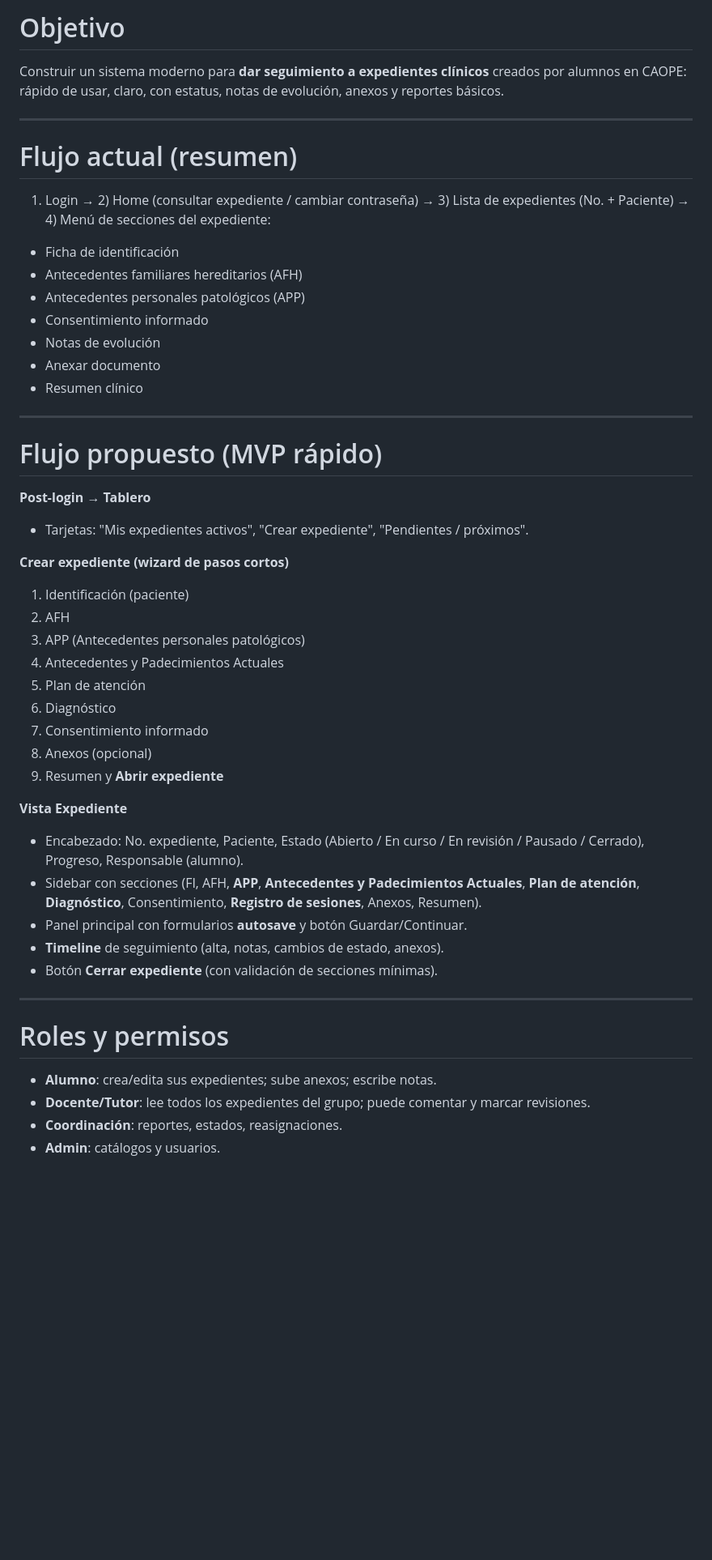
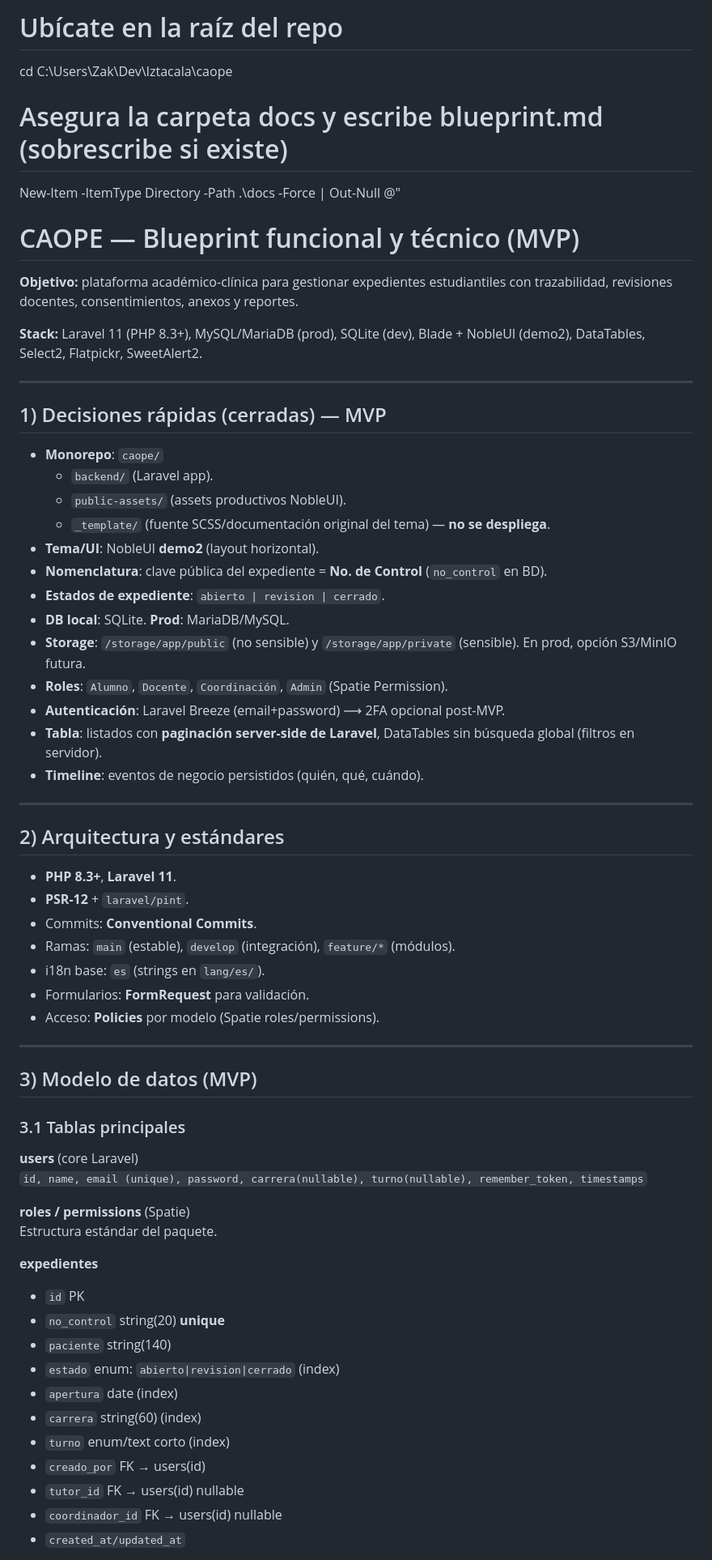
Before and after one commit to Sciosdev/caope, a Markdown page: docs/blueprint.md, the part around the change printed below. Shown: that part at 81% size. Rendered like a GitHub page; blank space fills up the shorter version.

```diff
--- a/docs/blueprint.md
+++ b/docs/blueprint.md
@@ -1,43 +1,67 @@
-# Objetivo
-Construir un sistema moderno para **dar seguimiento a expedientes clínicos** creados por alumnos en CAOPE: rápido de usar, claro, con estatus, notas de evolución, anexos y reportes básicos.
+# Ubícate en la raíz del repo
+cd C:\Users\Zak\Dev\Iztacala\caope
+
+# Asegura la carpeta docs y escribe blueprint.md (sobrescribe si existe)
+New-Item -ItemType Directory -Path .\docs -Force | Out-Null
+@"
+# CAOPE — Blueprint funcional y técnico (MVP)
+
+**Objetivo:** plataforma académico-clínica para gestionar expedientes estudiantiles con trazabilidad, revisiones docentes, consentimientos, anexos y reportes.
+
+**Stack:** Laravel 11 (PHP 8.3+), MySQL/MariaDB (prod), SQLite (dev), Blade + NobleUI (demo2), DataTables, Select2, Flatpickr, SweetAlert2.
 
 ---
-# Flujo actual (resumen)
-1) Login → 2) Home (consultar expediente / cambiar contraseña) → 3) Lista de expedientes (No. + Paciente) → 4) Menú de secciones del expediente:
-- Ficha de identificación
-- Antecedentes familiares hereditarios (AFH)
-- Antecedentes personales patológicos (APP)
-- Consentimiento informado
-- Notas de evolución
-- Anexar documento
-- Resumen clínico
+
+## 1) Decisiones rápidas (cerradas) — MVP
+
+- **Monorepo**: `caope/`
+  - `backend/` (Laravel app).
+  - `public-assets/` (assets productivos NobleUI).
+  - `_template/` (fuente SCSS/documentación original del tema) — **no se despliega**.
+- **Tema/UI**: NobleUI **demo2** (layout horizontal).
+- **Nomenclatura**: clave pública del expediente = **No. de Control** (`no_control` en BD).
+- **Estados de expediente**: `abierto | revision | cerrado`.
+- **DB local**: SQLite. **Prod**: MariaDB/MySQL.
+- **Storage**: `/storage/app/public` (no sensible) y `/storage/app/private` (sensible). En prod, opción S3/MinIO futura.
+- **Roles**: `Alumno`, `Docente`, `Coordinación`, `Admin` (Spatie Permission).
+- **Autenticación**: Laravel Breeze (email+password) ⟶ 2FA opcional post-MVP.
+- **Tabla**: listados con **paginación server-side de Laravel**, DataTables sin búsqueda global (filtros en servidor).
+- **Timeline**: eventos de negocio persistidos (quién, qué, cuándo).
 
 ---
-# Flujo propuesto (MVP rápido)
-**Post-login → Tablero**
-- Tarjetas: "Mis expedientes activos", "Crear expediente", "Pendientes / próximos".
 
-**Crear expediente (wizard de pasos cortos)**
-1. Identificación (paciente)
-2. AFH
-3. APP (Antecedentes personales patológicos)
-4. Antecedentes y Padecimientos Actuales
-5. Plan de atención
-6. Diagnóstico
-7. Consentimiento informado
-8. Anexos (opcional)
-9. Resumen y **Abrir expediente**
+## 2) Arquitectura y estándares
 
-**Vista Expediente**
-- Encabezado: No. expediente, Paciente, Estado (Abierto / En curso / En revisión / Pausado / Cerrado), Progreso, Responsable (alumno).
-- Sidebar con secciones (FI, AFH, **APP**, **Antecedentes y Padecimientos Actuales**, **Plan de atención**, **Diagnóstico**, Consentimiento, **Registro de sesiones**, Anexos, Resumen).
-- Panel principal con formularios **autosave** y botón Guardar/Continuar.
-- **Timeline** de seguimiento (alta, notas, cambios de estado, anexos).
-- Botón **Cerrar expediente** (con validación de secciones mínimas).
+- **PHP 8.3+**, **Laravel 11**.
+- **PSR-12** + `laravel/pint`.
+- Commits: **Conventional Commits**.
+- Ramas: `main` (estable), `develop` (integración), `feature/*` (módulos).
+- i18n base: `es` (strings en `lang/es/`).
+- Formularios: **FormRequest** para validación.
+- Acceso: **Policies** por modelo (Spatie roles/permissions).
 
 ---
-# Roles y permisos
-- **Alumno**: crea/edita sus expedientes; sube anexos; escribe notas.
-- **Docente/Tutor**: lee todos los expedientes del grupo; puede comentar y marcar revisiones.
-- **Coordinación**: reportes, estados, reasignaciones.
-- **Admin**: catálogos y usuarios.
+
+## 3) Modelo de datos (MVP)
+
+### 3.1 Tablas principales
+
+**users** (core Laravel)
+`id, name, email (unique), password, carrera(nullable), turno(nullable), remember_token, timestamps`
+
+**roles / permissions** (Spatie)
+Estructura estándar del paquete.
+
+**expedientes**
+- `id` PK
+- `no_control` string(20) **unique**
+- `paciente` string(140)
+- `estado` enum: `abierto|revision|cerrado` (index)
+- `apertura` date (index)
+- `carrera` string(60) (index)
+- `turno` enum/text corto (index)
+- `creado_por` FK → users(id)
+- `tutor_id` FK → users(id) nullable
+- `coordinador_id` FK → users(id) nullable
+- `created_at/updated_at`
+
```
Also changed, not shown: other parts of docs/blueprint.md (+289 -98 lines).
